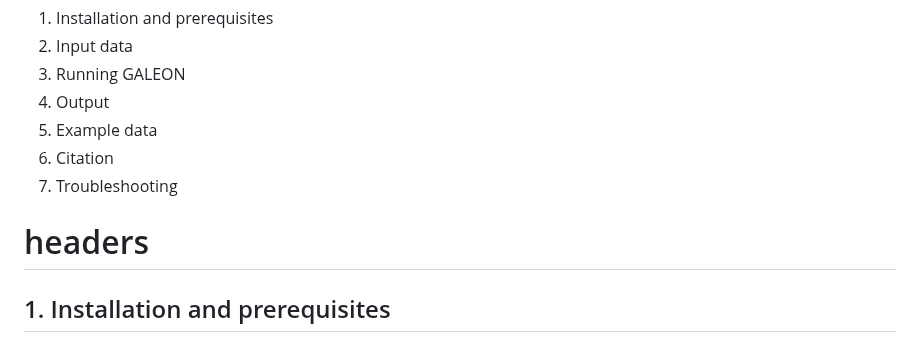
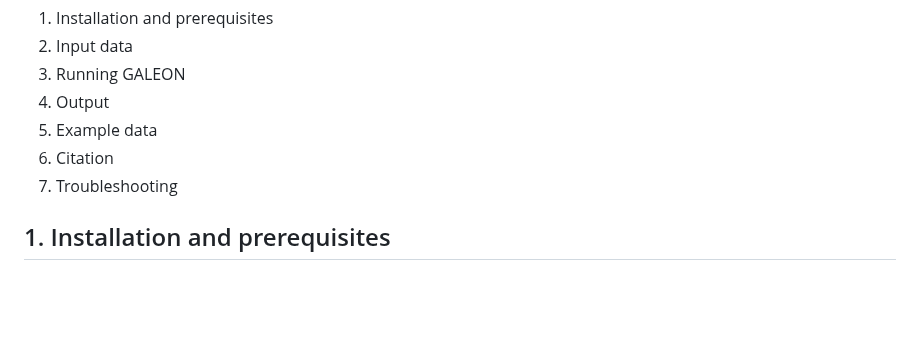
Before and after one commit to molevol-ub/galeon, a Markdown page: README.md, the part around the change. Rendered like a GitHub page; blank space fills up the shorter version.

```diff
--- a/README.md
+++ b/README.md
@@ -24,7 +24,6 @@ V1: Initial release
  6. Citation
  7. Troubleshooting
 
-# headers
 ## 1. Installation and prerequisites
 
 GALEON is distributed as a set of several scripts that can be called from Galeon_masterScripts folder, but do not require any specific installation or compiilation step. However, the pipelines does require the following python modules, R packages as well as some additional software.
```
